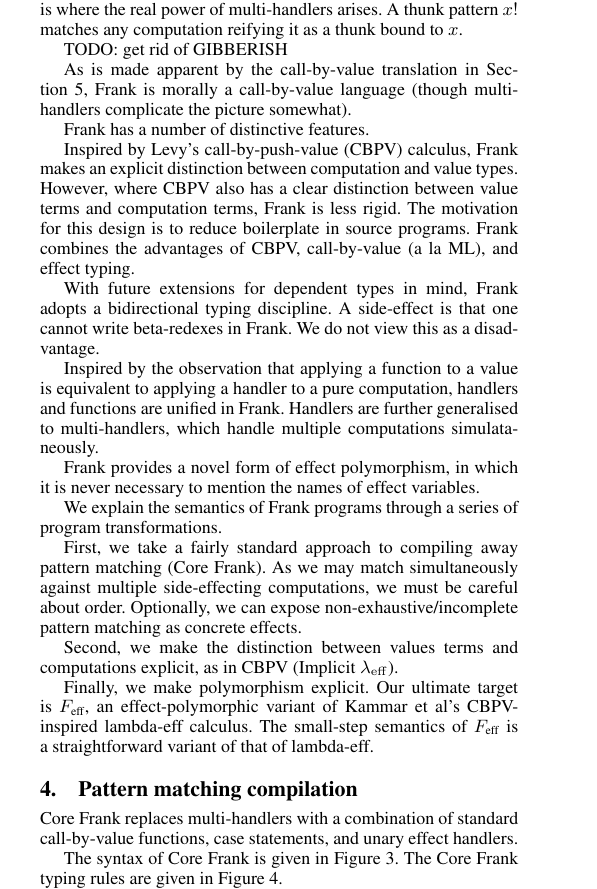
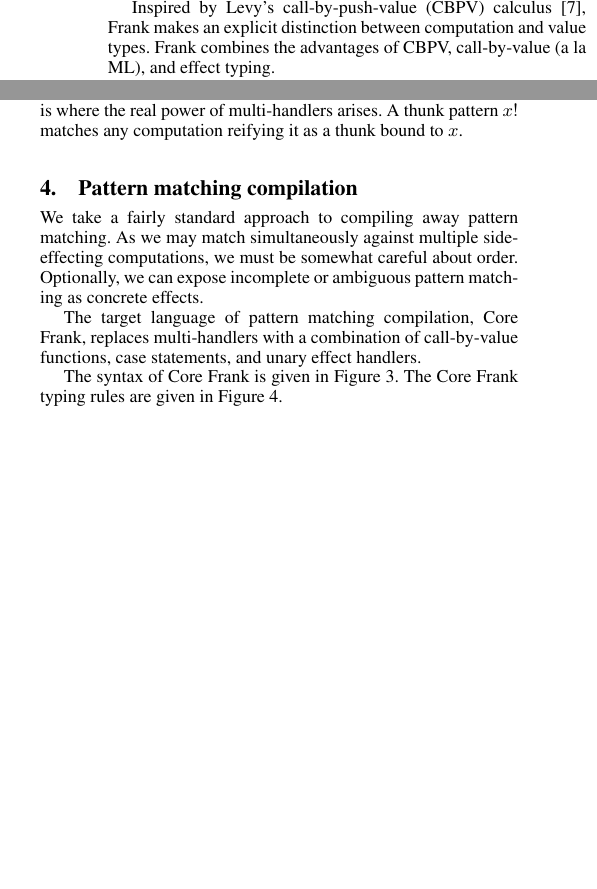
Before and after one commit to cmcl/frankly, a LaTeX paper (frankly.tex): part of one column of page 4 of 9 before the commit and two parts of the columns of pages 1 and 4 of 9 after it, the two joined at a grey line, cut so that both start at the same text, the shorter picture padded with empty space. Compiled offline with pdfLaTeX; a missing font is replaced by an installed copy or a similar font.

Commit message:
Comment out some gibberish.

```diff
--- a/frankly.tex
+++ b/frankly.tex
@@ -241,6 +241,11 @@ programming language designed from the ground up around a novel
 variant of Plotkin and Pretnar's \emph{effect
   handler}~\cite{PlotkinP09, PlotkinP13} abstraction.
 
+Inspired by Levy's call-by-push-value (CBPV) calculus~\cite{Levy2004},
+Frank makes an explicit distinction between computation and value
+types. Frank combines the advantages of CBPV, call-by-value (a la ML),
+and effect typing.
+
 In Frank, effect handlers strictly generalise functions. In the
 general case an effect handler acts as an interpreter for a finite set
 of commands whose signatures are statically tracked by the type
@@ -749,6 +755,3 @@ closed effect set $\sigs'$, formally:
 Type environments distinguish monomorphic and polymorphic variables.
 
 Just as with the types, Frank terms are separated into value terms and
-computation terms. Furthermore, as Frank has a bidirectional type
-system~\cite{PierceT00}, the terms are further sub-divided into those
-whose type is inferable, and those which may be checked against a
@@ -991,63 +998,69 @@ $x$.
 
 
 
-TODO: get rid of GIBBERISH
-
-
-
-
-As is made apparent by the call-by-value translation in
-Section~\ref{sec:feff}, Frank is morally a call-by-value language
-(though multi-handlers complicate the picture somewhat).
-
-
-
-
-Frank has a number of distinctive features.
-
-Inspired by Levy's call-by-push-value (CBPV) calculus, Frank makes an
-explicit distinction between computation and value types. However,
-where CBPV also has a clear distinction between value terms and
-computation terms, Frank is less rigid. The motivation for this design
-is to reduce boilerplate in source programs. Frank combines the
-advantages of CBPV, call-by-value (a la ML), and effect typing.
-
-With future extensions for dependent types in mind, Frank adopts a
-bidirectional typing discipline. A side-effect is that one cannot
-write beta-redexes in Frank. We do not view this as a disadvantage.
-
-Inspired by the observation that applying a function to a value is
-equivalent to applying a handler to a pure computation, handlers and
-functions are unified in Frank. Handlers are further generalised to
-multi-handlers, which handle multiple computations simulataneously.
-
-Frank provides a novel form of effect polymorphism, in which it is
-never necessary to mention the names of effect variables.
-
-We explain the semantics of Frank programs through a series of program
-transformations.
-
-First, we take a fairly standard approach to compiling away pattern
-matching (Core Frank). As we may match simultaneously against multiple
-side-effecting computations, we must be careful about
-order. Optionally, we can expose non-exhaustive/incomplete pattern
-matching as concrete effects.
-
-Second, we make the distinction between values terms and computations
-explicit, as in CBPV (\impeff).
-
-Finally, we make polymorphism explicit. Our ultimate target is \feff,
-an effect-polymorphic variant of Kammar et al's CBPV-inspired
-lambda-eff calculus. The small-step semantics of \feff is a
-straightforward variant of that of lambda-eff.
+%% TODO: get rid of GIBBERISH
+
+
+
+
+%% As is made apparent by the call-by-value translation in
+%% Section~\ref{sec:feff}, Frank is morally a call-by-value language
+%% (though multi-handlers complicate the picture somewhat).
+
+
+
+
+%% Frank has a number of distinctive features.
+
+%% Inspired by Levy's call-by-push-value (CBPV) calculus, Frank makes an
+%% explicit distinction between computation and value types. However,
+%% where CBPV also has a clear distinction between value terms and
+%% computation terms, Frank is less rigid. The motivation for this design
+%% is to reduce boilerplate in source programs. Frank combines the
+%% advantages of CBPV, call-by-value (a la ML), and effect typing.
+
+%% With future extensions for dependent types in mind, Frank adopts a
+%% bidirectional typing discipline. A side-effect is that one cannot
+%% write beta-redexes in Frank. We do not view this as a disadvantage.
+
+%% Inspired by the observation that applying a function to a value is
+%% equivalent to applying a handler to a pure computation, handlers and
+%% functions are unified in Frank. Handlers are further generalised to
+%% multi-handlers, which handle multiple computations simulataneously.
+
+%% Frank provides a novel form of effect polymorphism, in which it is
+%% never necessary to mention the names of effect variables.
+
+%% We explain the semantics of Frank programs through a series of program
+%% transformations.
+
+%% First, we take a fairly standard approach to compiling away pattern
+%% matching (Core Frank). As we may match simultaneously against multiple
+%% side-effecting computations, we must be careful about
+%% order. Optionally, we can expose non-exhaustive/incomplete pattern
+%% matching as concrete effects.
+
+%% Second, we make the distinction between values terms and computations
+%% explicit, as in CBPV (\impeff).
+
+%% Finally, we make polymorphism explicit. Our ultimate target is \feff,
+%% an effect-polymorphic variant of Kammar et al's CBPV-inspired
+%% lambda-eff calculus. The small-step semantics of \feff is a
+%% straightforward variant of that of lambda-eff.
 
 
 \section{Pattern matching compilation}
 \label{sec:core}
 
-
-Core Frank replaces multi-handlers with a combination of standard
-call-by-value functions, case statements, and unary effect handlers.
+We take a fairly standard approach to compiling away pattern
+matching. As we may match simultaneously against multiple
+side-effecting computations, we must be somewhat careful about
+order. Optionally, we can expose incomplete or ambiguous pattern
+matching as concrete effects.
+
+The target language of pattern matching compilation, Core Frank,
+replaces multi-handlers with a combination of call-by-value functions,
+case statements, and unary effect handlers.
 
 The syntax of Core Frank is given in Figure~\ref{fig:core-syntax}.
 %
```
Also changed, not shown: frankly.tex (9 more changed lines).
